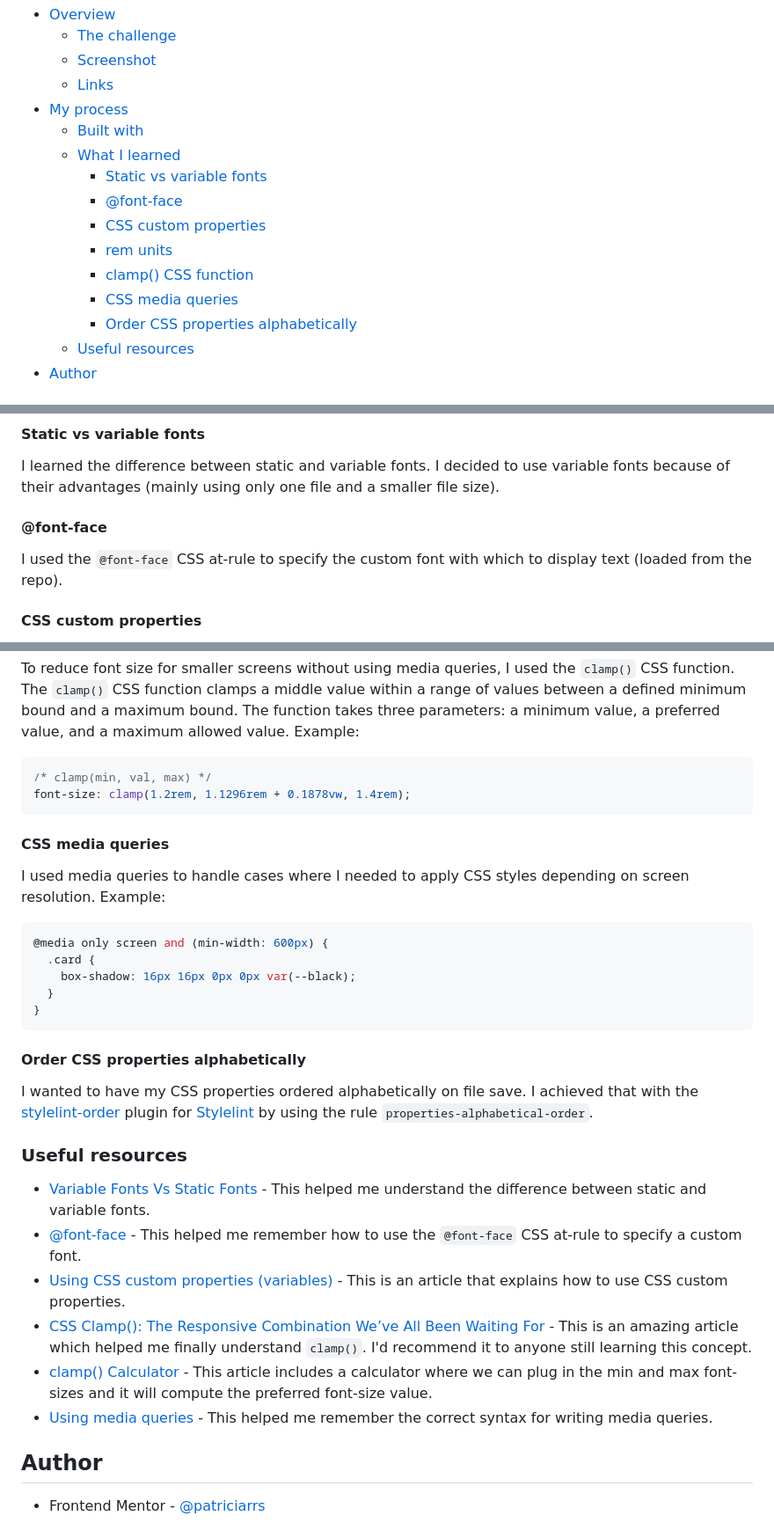
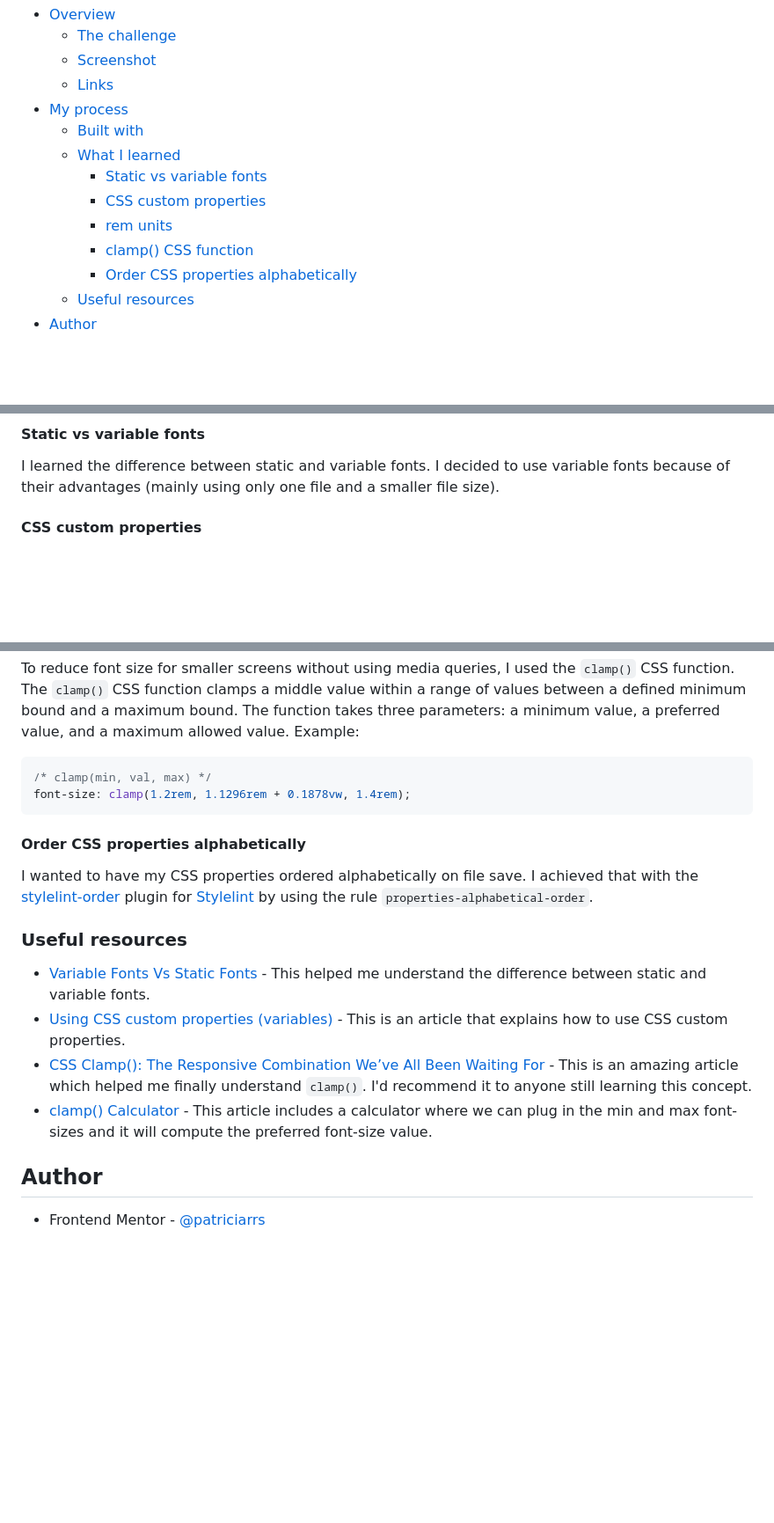
Before and after one commit to patriciarrs/Frontend-Mentor-Blog-Preview-Card, a Markdown page: README.md, 3 parts joined by grey strips. Shown at 88% size. GitHub-like rendering; blank space fills up the shorter version.

Commit message:
improve solution: update documentation

````diff
--- a/README.md
+++ b/README.md
@@ -12,11 +12,9 @@ This is a solution to the [Blog preview card challenge on Frontend Mentor](https
   - [Built with](#built-with)
   - [What I learned](#what-i-learned)
     - [Static vs variable fonts](#static-vs-variable-fonts)
-    - [@font-face](#font-face)
     - [CSS custom properties](#css-custom-properties)
     - [rem units](#rem-units)
     - [clamp() CSS function](#clamp-css-function)
-    - [CSS media queries](#css-media-queries)
     - [Order CSS properties alphabetically](#order-css-properties-alphabetically)
   - [Useful resources](#useful-resources)
 - [Author](#author)
@@ -54,10 +52,6 @@ Users should be able to:
 
 I learned the difference between static and variable fonts.
 I decided to use variable fonts because of their advantages (mainly using only one file and a smaller file size).
-
-#### @font-face
-
-I used the `@font-face` CSS at-rule to specify the custom font with which to display text (loaded from the repo).
 
 #### CSS custom properties
 
@@ -101,19 +95,6 @@ Example:
 font-size: clamp(1.2rem, 1.1296rem + 0.1878vw, 1.4rem);
 ```
 
-#### CSS media queries
-
-I used media queries to handle cases where I needed to apply CSS styles depending on screen resolution.
-Example:
-
-```css
-@media only screen and (min-width: 600px) {
-  .card {
-    box-shadow: 16px 16px 0px 0px var(--black);
-  }
-}
-```
-
 #### Order CSS properties alphabetically
 
 I wanted to have my CSS properties ordered alphabetically on file save.
@@ -122,11 +103,9 @@ I achieved that with the [stylelint-order](https://github.com/hudochenkov/stylel
 ### Useful resources
 
 - [Variable Fonts Vs Static Fonts](https://www.monotype.com/resources/expertise/variable-fonts-101) - This helped me understand the difference between static and variable fonts.
-- [@font-face](https://developer.mozilla.org/en-US/docs/Web/CSS/@font-face) - This helped me remember how to use the `@font-face` CSS at-rule to specify a custom font.
 - [Using CSS custom properties (variables)](https://developer.mozilla.org/en-US/docs/Web/CSS/Using_CSS_custom_properties) - This is an article that explains how to use CSS custom properties.
 - [CSS Clamp(): The Responsive Combination We’ve All Been Waiting For](https://blog.bitsrc.io/css-clamp-the-responsive-combination-weve-all-been-waiting-for-f1ce1981ea6e) - This is an amazing article which helped me finally understand `clamp()`. I'd recommend it to anyone still learning this concept.
 - [clamp() Calculator](https://chrisburnell.com/clamp-calculator/?font-size-root=10&size-min=14&size-max=16&viewport-min=320&viewport-max=1280&viewport-units=vw) - This article includes a calculator where we can plug in the min and max font-sizes and it will compute the preferred font-size value.
-- [Using media queries](https://developer.mozilla.org/en-US/docs/Web/CSS/CSS_media_queries/Using_media_queries) - This helped me remember the correct syntax for writing media queries.
 
 ## Author
 
````
